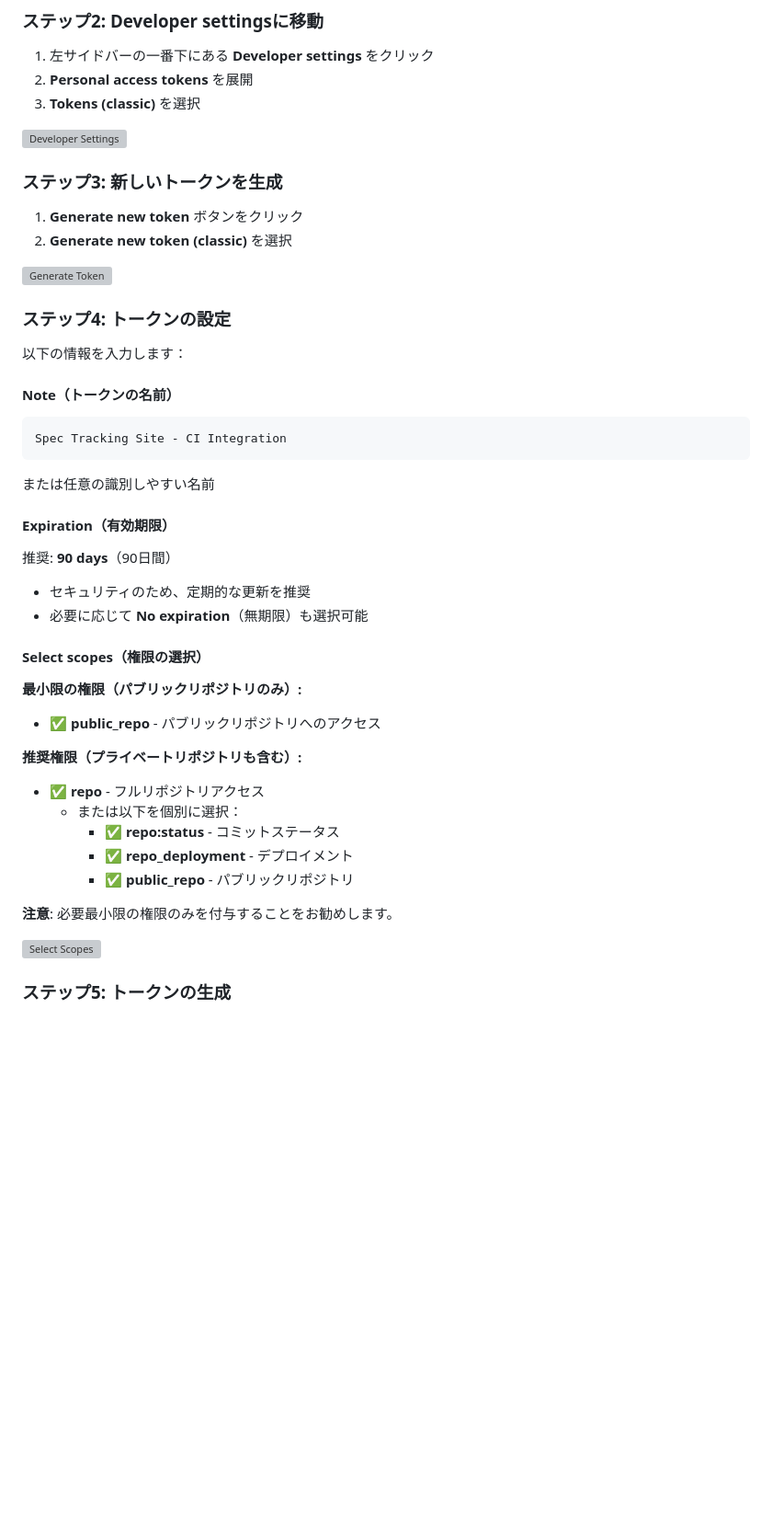
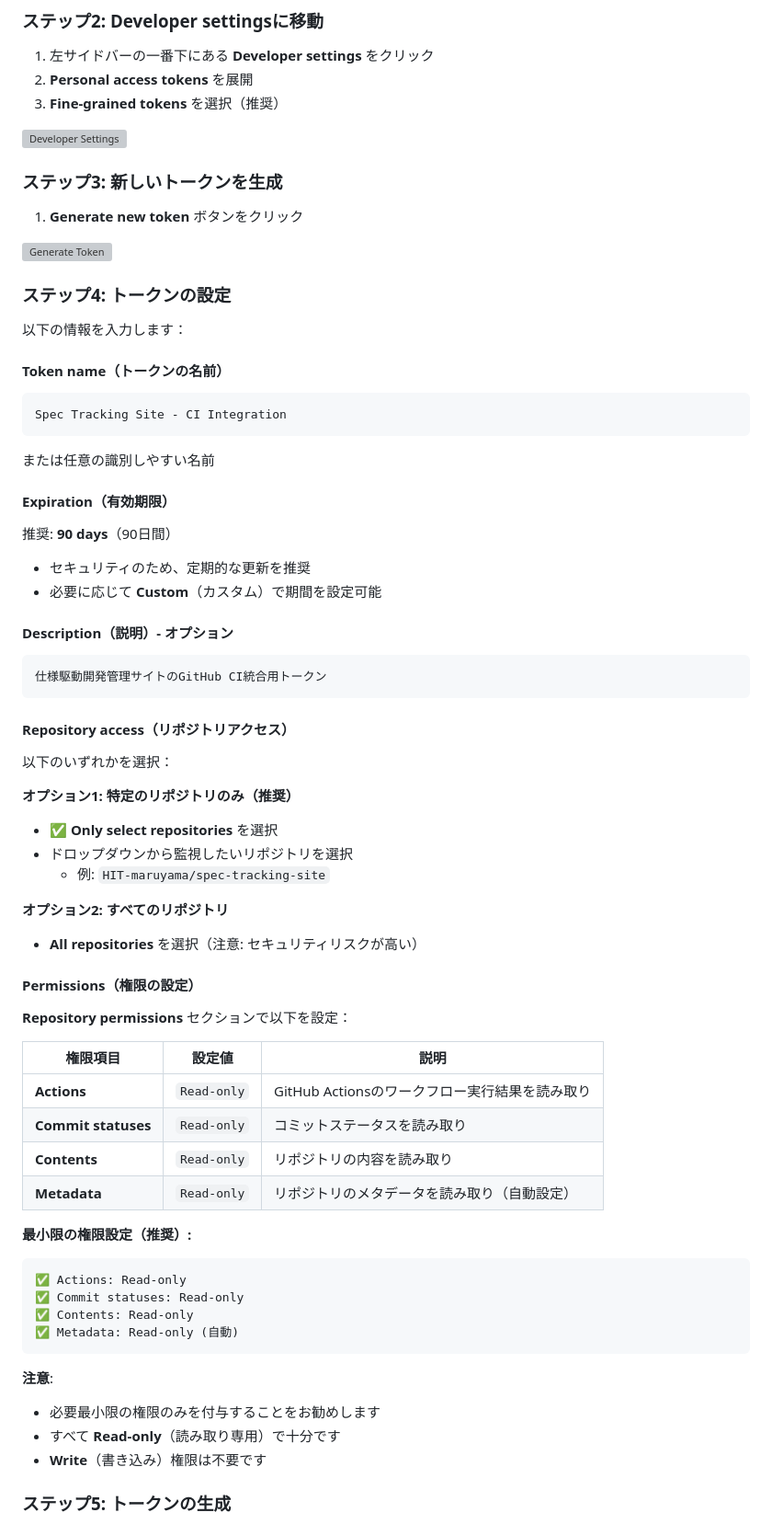
Before and after one commit to HIT-maruyama/spec-tracking-site, a Markdown page: GITHUB_TOKEN_SETUP_GUIDE.md, the part around one of its changes. Shown at 92% size. Drawn GitHub-style; blank space fills up the shorter version; grey boxes are pictures that could not be loaded.

````diff
--- a/GITHUB_TOKEN_SETUP_GUIDE.md
+++ b/GITHUB_TOKEN_SETUP_GUIDE.md
@@ -38,14 +48,13 @@ GitHub CI統合機能では、以下の権限が必要です：
 
 1. 左サイドバーの一番下にある **Developer settings** をクリック
 2. **Personal access tokens** を展開
-3. **Tokens (classic)** を選択
+3. **Fine-grained tokens** を選択（推奨）
 
 ![Developer Settings](https://docs.github.com/assets/cb-8213/mw-1440/images/help/settings/developer-settings-personal-access-tokens.webp)
 
 ### ステップ3: 新しいトークンを生成
 
 1. **Generate new token** ボタンをクリック
-2. **Generate new token (classic)** を選択
 
 ![Generate Token](https://docs.github.com/assets/cb-43299/mw-1440/images/help/settings/generate-new-token.webp)
 
@@ -53,7 +62,7 @@ GitHub CI統合機能では、以下の権限が必要です：
 
 以下の情報を入力します：
 
-#### Note（トークンの名前）
+#### Token name（トークンの名前）
 ```
 Spec Tracking Site - CI Integration
 ```
@@ -62,23 +71,48 @@ Spec Tracking Site - CI Integration
 #### Expiration（有効期限）
 推奨: **90 days**（90日間）
 - セキュリティのため、定期的な更新を推奨
-- 必要に応じて **No expiration**（無期限）も選択可能
+- 必要に応じて **Custom**（カスタム）で期間を設定可能
 
-#### Select scopes（権限の選択）
+#### Description（説明）- オプション
+```
+仕様駆動開発管理サイトのGitHub CI統合用トークン
+```
 
-**最小限の権限（パブリックリポジトリのみ）:**
-- ✅ **public_repo** - パブリックリポジトリへのアクセス
+#### Repository access（リポジトリアクセス）
 
-**推奨権限（プライベートリポジトリも含む）:**
-- ✅ **repo** - フルリポジトリアクセス
-  - または以下を個別に選択：
-    - ✅ **repo:status** - コミットステータス
-    - ✅ **repo_deployment** - デプロイメント
-    - ✅ **public_repo** - パブリックリポジトリ
+以下のいずれかを選択：
 
-**注意**: 必要最小限の権限のみを付与することをお勧めします。
+**オプション1: 特定のリポジトリのみ（推奨）**
+- ✅ **Only select repositories** を選択
+- ドロップダウンから監視したいリポジトリを選択
+  - 例: `HIT-maruyama/spec-tracking-site`
 
-![Select Scopes](https://docs.github.com/assets/cb-43299/mw-1440/images/help/settings/token-scopes.webp)
+**オプション2: すべてのリポジトリ**
+- **All repositories** を選択（注意: セキュリティリスクが高い）
+
+#### Permissions（権限の設定）
+
+**Repository permissions** セクションで以下を設定：
+
+| 権限項目 | 設定値 | 説明 |
+|---------|--------|------|
+| **Actions** | `Read-only` | GitHub Actionsのワークフロー実行結果を読み取り |
+| **Commit statuses** | `Read-only` | コミットステータスを読み取り |
+| **Contents** | `Read-only` | リポジトリの内容を読み取り |
+| **Metadata** | `Read-only` | リポジトリのメタデータを読み取り（自動設定） |
+
+**最小限の権限設定（推奨）:**
+```
+✅ Actions: Read-only
+✅ Commit statuses: Read-only
+✅ Contents: Read-only
+✅ Metadata: Read-only (自動)
+```
+
+**注意**:
+- 必要最小限の権限のみを付与することをお勧めします
+- すべて **Read-only**（読み取り専用）で十分です
+- **Write**（書き込み）権限は不要です
 
 ### ステップ5: トークンの生成
 
````
Also changed, not shown: other parts of GITHUB_TOKEN_SETUP_GUIDE.md (+10 -0 lines), GITHUB_TOKEN_PERMISSIONS_GUIDE.md (added, +293 -0 lines), QUICK_START_GUIDE.md (+3 -2 lines).
